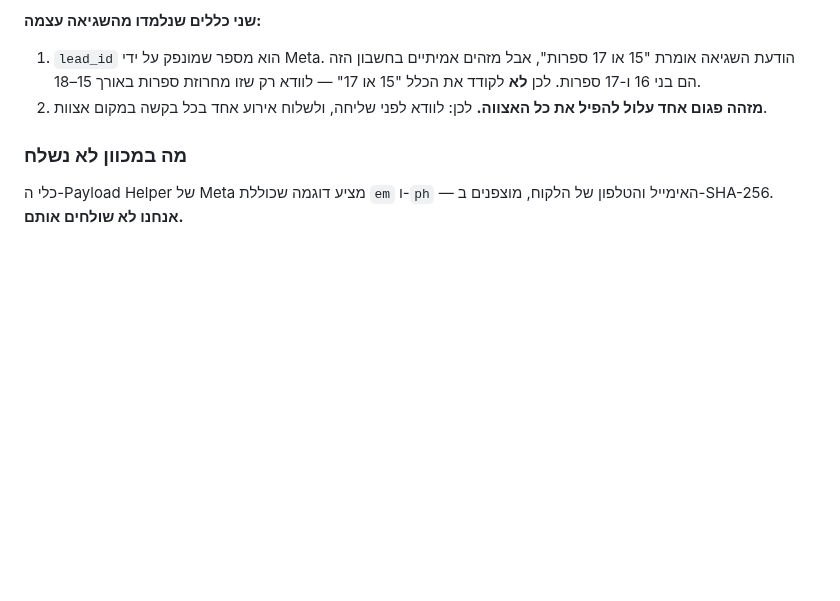
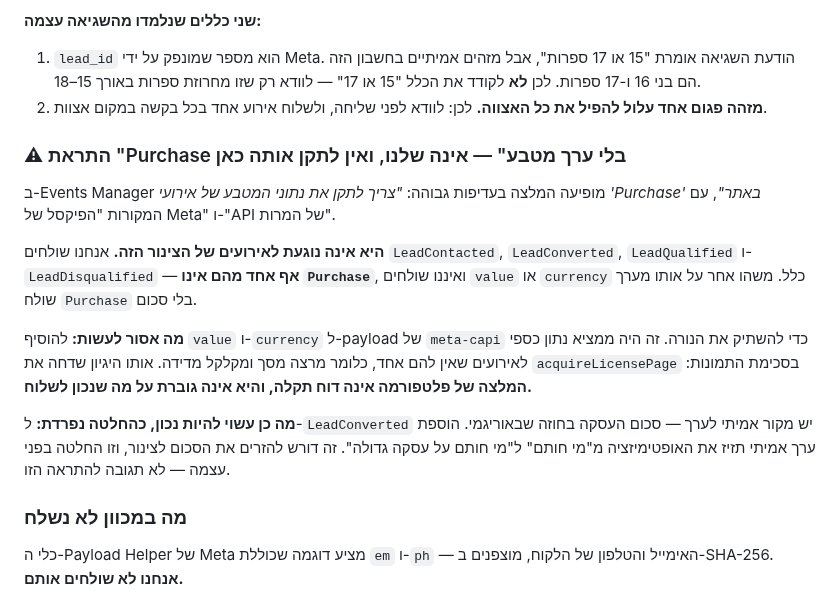
Before and after one commit to Regaflash/amora, a Markdown page: docs/meta-capi-flow.md, the part around the change. GitHub-like rendering; blank space fills up the shorter version.

Commit message:
Record that the Purchase currency alert is not ours to fix
Events Manager shows a high-priority recommendation to fix missing currency
data on Purchase events, sourced from the Meta Pixel and the Conversions API.
It does not concern this pipeline: we send LeadContacted, LeadConverted,
LeadQualified and LeadDisqualified, none of which is Purchase, and we send no
value or currency at all. Something else on the same dataset is sending
Purchase without an amount.

Written down because the tempting fix is the wrong one. Adding value and
currency to the meta-capi payload would silence the warning by inventing a
monetary figure for events that have none — pleasing a dashboard at the cost
of the measurement. Same reasoning that refused acquireLicensePage in the
image schema: a platform recommendation is not a defect report, and it does
not outrank what is correct to send.

Also recorded, as a separate idea rather than a response to this alert:
LeadConverted does have a real source for a value, the deal amount on the
Origami contract. Feeding it would move optimisation from "who signs" to "who
signs big". That needs the amount plumbed through and is a decision of its
own.

Co-Authored-By: Claude Opus 5 <noreply@anthropic.com>
Claude-Session: https://claude.ai/code/session_01DPGzFP7TiiTR778MvyCwxL

```diff
--- a/docs/meta-capi-flow.md
+++ b/docs/meta-capi-flow.md
@@ -148,6 +148,26 @@ POST https://graph.facebook.com/v21.0/2851332215058775/events?access_token=…
    הכלל "15 או 17" — לוודא רק שזו מחרוזת ספרות באורך 15–18.
 2. **מזהה פגום אחד עלול להפיל את כל האצווה.** לכן: לוודא לפני שליחה, ולשלוח
    אירוע אחד בכל בקשה במקום אצוות.
+
+### ⚠ התראת "Purchase בלי ערך מטבע" — אינה שלנו, ואין לתקן אותה כאן
+
+ב-Events Manager מופיעה המלצה בעדיפות גבוהה: *"צריך לתקן את נתוני המטבע של
+אירועי 'Purchase' באתר"*, עם המקורות "הפיקסל של Meta" ו-"API של המרות".
+
+**היא אינה נוגעת לאירועים של הצינור הזה.** אנחנו שולחים `LeadContacted`,
+`LeadConverted`, `LeadQualified` ו-`LeadDisqualified` — **אף אחד מהם אינו
+`Purchase`**, ואיננו שולחים `value` או `currency` כלל. משהו אחר על אותו מערך
+שולח `Purchase` בלי סכום.
+
+**מה אסור לעשות:** להוסיף `value` ו-`currency` ל-payload של `meta-capi` כדי
+להשתיק את הנורה. זה היה ממציא נתון כספי לאירועים שאין להם אחד, כלומר מרצה מסך
+ומקלקל מדידה. אותו היגיון שדחה את `acquireLicensePage` בסכימת התמונות:
+**המלצה של פלטפורמה אינה דוח תקלה, והיא אינה גוברת על מה שנכון לשלוח.**
+
+**מה כן עשוי להיות נכון, כהחלטה נפרדת:** ל-`LeadConverted` יש מקור אמיתי
+לערך — סכום העסקה בחוזה שבאוריגמי. הוספת ערך אמיתי תזיז את האופטימיזציה
+מ"מי חותם" ל"מי חותם על עסקה גדולה". זה דורש להזרים את הסכום לצינור, וזו
+החלטה בפני עצמה — לא תגובה להתראה הזו.
 
 ### מה במכוון לא נשלח
 
```
